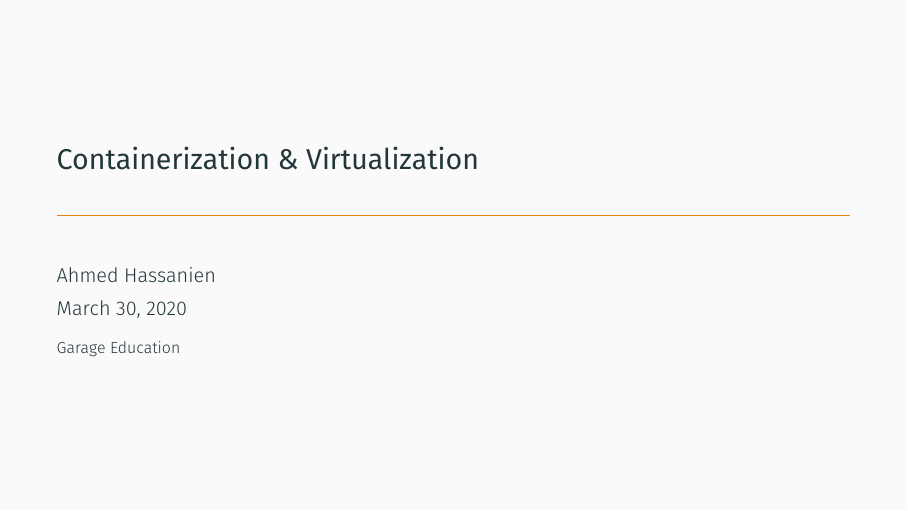
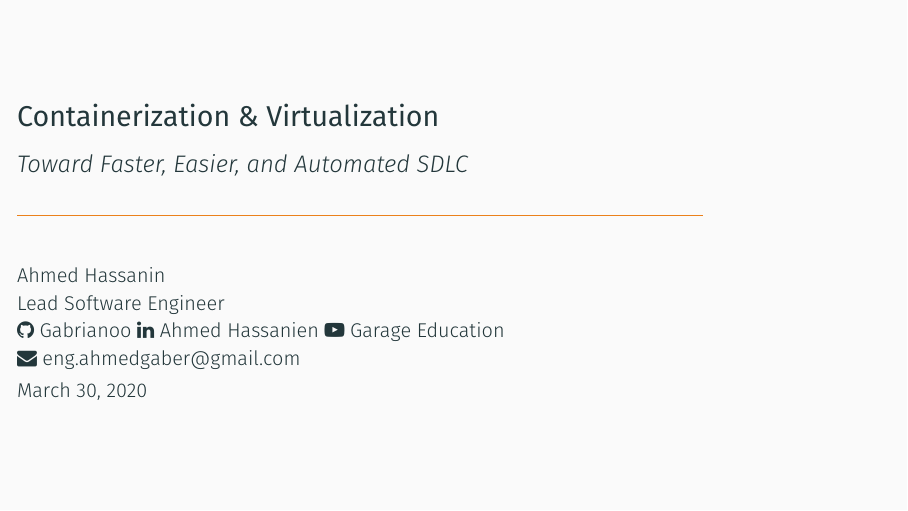
Before and after one commit to garage-education/containerization, LaTeX slides (src/containerization.tex, which reads src/front_page.tex): page 1 of 103. Compiled offline with XeLaTeX; a missing font is replaced by an installed copy or a similar font.

Commit message:
fix margin and add front page

```diff
--- a/src/containerization.tex
+++ b/src/containerization.tex
@@ -35,7 +24,11 @@
-\institute{Garage Education}
-
+%\title{Containerization \& Virtualization}
+%\date{\today}
+%\author{Ahmed Hassanien}
+%\institute{Garage Education}
+\input{./front_page.tex}
 % Document
 \begin{document}
+
     \maketitle
 
     \begin{frame}{Table of contents}
--- /dev/null
+++ b/src/front_page.tex
@@ -0,0 +1,31 @@
+%------------------------------------------------------------
+%This block of code defines the information to appear in the
+%Title page
+\title[Containerization \& Virtualization] %optional
+{Containerization \& Virtualization}
+
+\subtitle{\textit{Toward Faster, Easier, and Automated SDLC}}
+
+\author[Ahmed Hassanin] {
+	Ahmed Hassanin \newline Lead Software Engineer \newline
+	\faGithub \space \href{https://github.com/gabrianoo}{Gabrianoo}
+	\faLinkedin \space \href{https://www.linkedin.com/in/ahmedgaber}{Ahmed Hassanien}
+	\faYoutubePlay \space \href{https://youtube.com/c/GarageEducation}{Garage Education}\newline	\faEnvelope \space \href{mailto: eng.ahmedgaber@gmail.com}{eng.ahmedgaber@gmail.com}
+}
+
+
+\date{\today}
+
+
+
+%\logo{\includegraphics[height=1.5cm]{lion-logo.png}}
+
+%End of title page configuration block
+%------------------------------------------------------------
+
+%%%%%%%%%%%%%%%%%%%%%%%%%%%%%%%%%%%%%%%%%%%%%%%%%%%%%%%%%%%%%%%%%%%%%%%%%%%
+%%% Local Variables:
+%%% mode: latex
+%%% TeX-master: "./main"
+%%% TeX-engine: xetex
+%%% End:
```
Also changed, not shown: src/containerization.pdf (added), src/containerization.tex (15 more changed lines).
